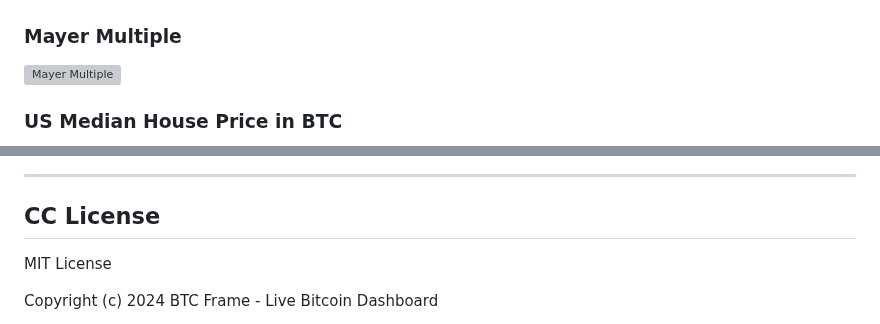
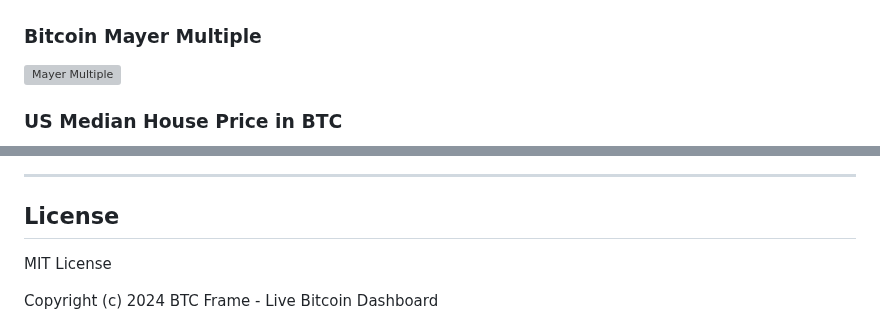
Before and after one commit to btcframe/btcframe, a Markdown page: README.md, 2 parts joined by grey strips. Rendered like a GitHub page; grey boxes are pictures that could not be loaded.

Commit message:
Update README.md
New dashboards added.

```diff
--- a/README.md
+++ b/README.md
@@ -272,7 +272,7 @@ Thank you for helping BTC Frame grow and evolve! Together, we can build an incre
 ### Bitcoin Wealth Distribution
 ![Bitcoin Wealth Distribution](/screenshots/wealth-distribution.png)
 
-### Mayer Multiple
+### Bitcoin Mayer Multiple
 ![Mayer Multiple](/screenshots/mayer-multiple.png)
 
 ### US Median House Price in BTC
@@ -281,6 +302,6 @@ Thank you for helping BTC Frame grow and evolve! Together, we can build an incre
 ---
 
-## CC License
+## License
 
 MIT License
 
```
Also changed, not shown: other parts of README.md (+23 -2 lines).
